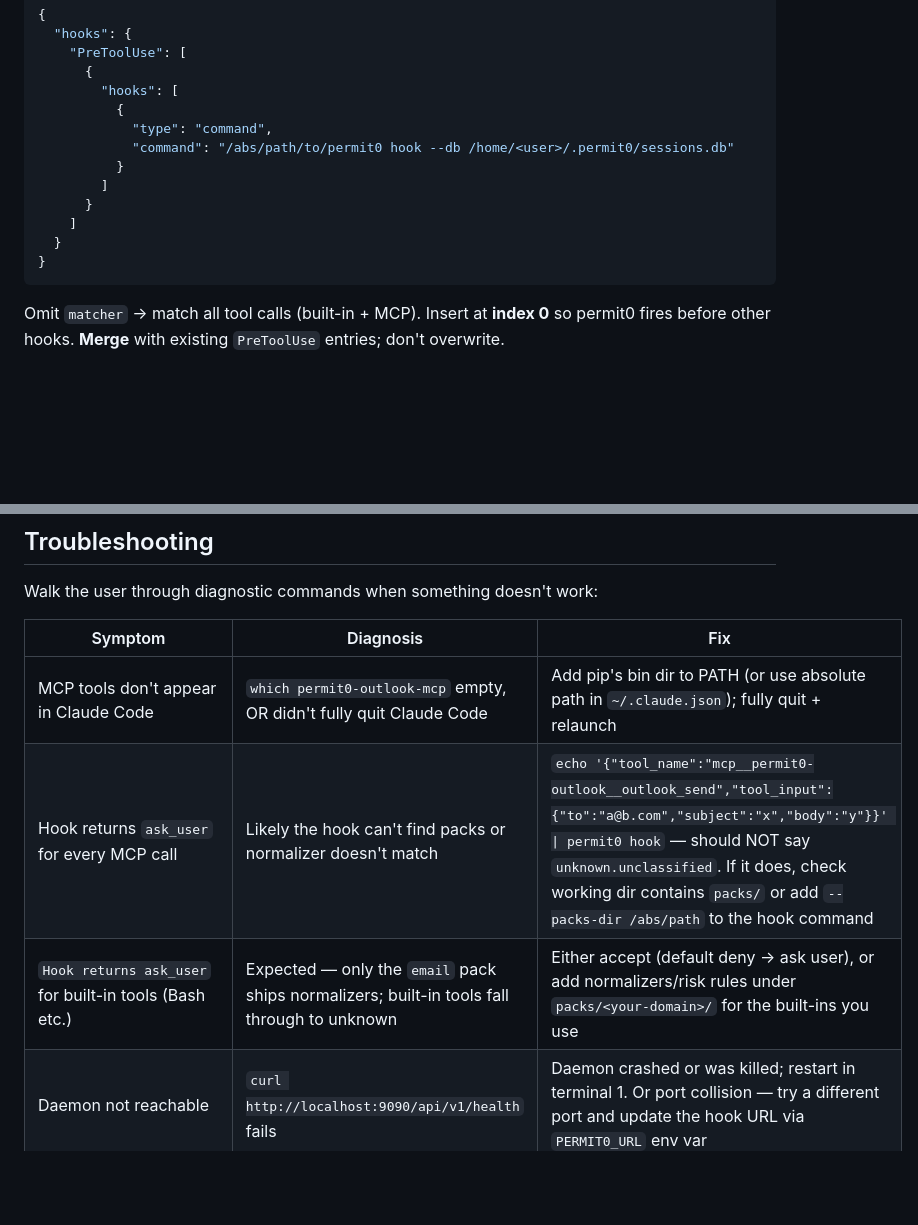
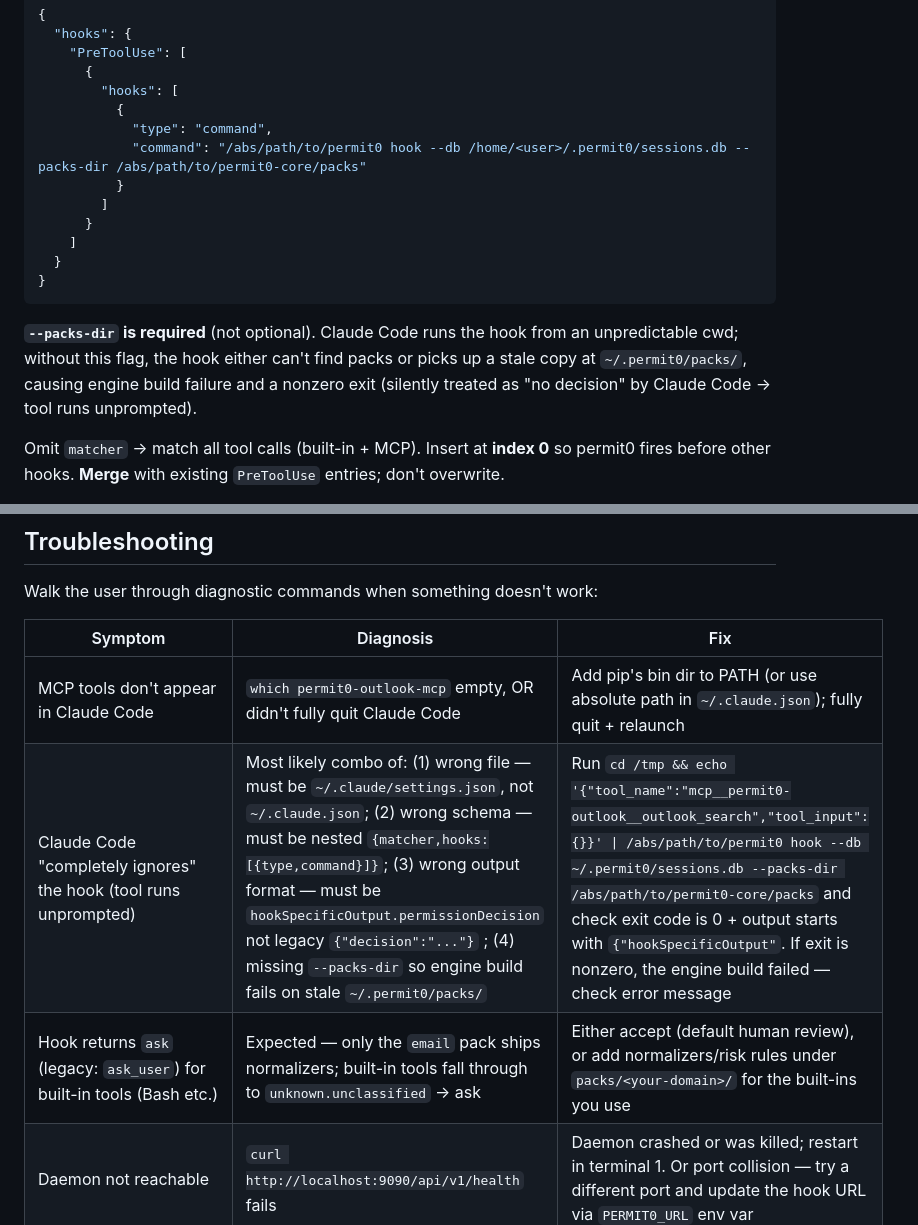
Before and after one commit to permit0-ai/permit0, a Markdown page: skills/permit0-claude-code-setup/SKILL.md, 2 parts joined by grey strips. GitHub-like rendering; blank space fills up the shorter version.

````diff
--- a/skills/permit0-claude-code-setup/SKILL.md
+++ b/skills/permit0-claude-code-setup/SKILL.md
@@ -129,7 +129,7 @@ Use absolute paths (PATH and `~` expansion can't be relied on):
         "hooks": [
           {
             "type": "command",
-            "command": "/abs/path/to/permit0 hook --db /home/<user>/.permit0/sessions.db"
+            "command": "/abs/path/to/permit0 hook --db /home/<user>/.permit0/sessions.db --packs-dir /abs/path/to/permit0-core/packs"
           }
         ]
       }
@@ -137,6 +137,12 @@ Use absolute paths (PATH and `~` expansion can't be relied on):
   }
 }
 ```
+
+**`--packs-dir` is required** (not optional). Claude Code runs the
+hook from an unpredictable cwd; without this flag, the hook either
+can't find packs or picks up a stale copy at `~/.permit0/packs/`,
+causing engine build failure and a nonzero exit (silently treated as
+"no decision" by Claude Code → tool runs unprompted).
 
 Omit `matcher` → match all tool calls (built-in + MCP). Insert at
 **index 0** so permit0 fires before other hooks. **Merge** with
@@ -200,8 +206,8 @@ Walk the user through diagnostic commands when something doesn't work:
 | Symptom | Diagnosis | Fix |
 |---------|-----------|-----|
 | MCP tools don't appear in Claude Code | `which permit0-outlook-mcp` empty, OR didn't fully quit Claude Code | Add pip's bin dir to PATH (or use absolute path in `~/.claude.json`); fully quit + relaunch |
-| Hook returns `ask_user` for every MCP call | Likely the hook can't find packs or normalizer doesn't match | `echo '{"tool_name":"mcp__permit0-outlook__outlook_send","tool_input":{"to":"a@b.com","subject":"x","body":"y"}}' \| permit0 hook` — should NOT say `unknown.unclassified`. If it does, check working dir contains `packs/` or add `--packs-dir /abs/path` to the hook command |
-| `Hook returns ask_user` for built-in tools (Bash etc.) | Expected — only the `email` pack ships normalizers; built-in tools fall through to unknown | Either accept (default deny → ask user), or add normalizers/risk rules under `packs/<your-domain>/` for the built-ins you use |
+| Claude Code "completely ignores" the hook (tool runs unprompted) | Most likely combo of: (1) wrong file — must be `~/.claude/settings.json`, not `~/.claude.json`; (2) wrong schema — must be nested `{matcher,hooks:[{type,command}]}`; (3) wrong output format — must be `hookSpecificOutput.permissionDecision` not legacy `{"decision":"..."}` ; (4) missing `--packs-dir` so engine build fails on stale `~/.permit0/packs/` | Run `cd /tmp && echo '{"tool_name":"mcp__permit0-outlook__outlook_search","tool_input":{}}' \| /abs/path/to/permit0 hook --db ~/.permit0/sessions.db --packs-dir /abs/path/to/permit0-core/packs` and check exit code is 0 + output starts with `{"hookSpecificOutput"`. If exit is nonzero, the engine build failed — check error message |
+| Hook returns `ask` (legacy: `ask_user`) for built-in tools (Bash etc.) | Expected — only the `email` pack ships normalizers; built-in tools fall through to `unknown.unclassified` → ask | Either accept (default human review), or add normalizers/risk rules under `packs/<your-domain>/` for the built-ins you use |
 | Daemon not reachable | `curl http://localhost:9090/api/v1/health` fails | Daemon crashed or was killed; restart in terminal 1. Or port collision — try a different port and update the hook URL via `PERMIT0_URL` env var |
 | Outlook auth: "AADSTS65001" | Work/school account requires admin consent for the public Graph PowerShell client | Use personal `@outlook.com` account, OR register own Azure App and set `MSGRAPH_CLIENT_ID` |
 | Gmail OAuth "redirect_uri_mismatch" | OAuth client was created as Web app instead of Desktop | Delete the credential, create a new **Desktop app** type, re-download |
````
Also changed, not shown: docs/claude-code-integration.md (+8 -1 lines).
